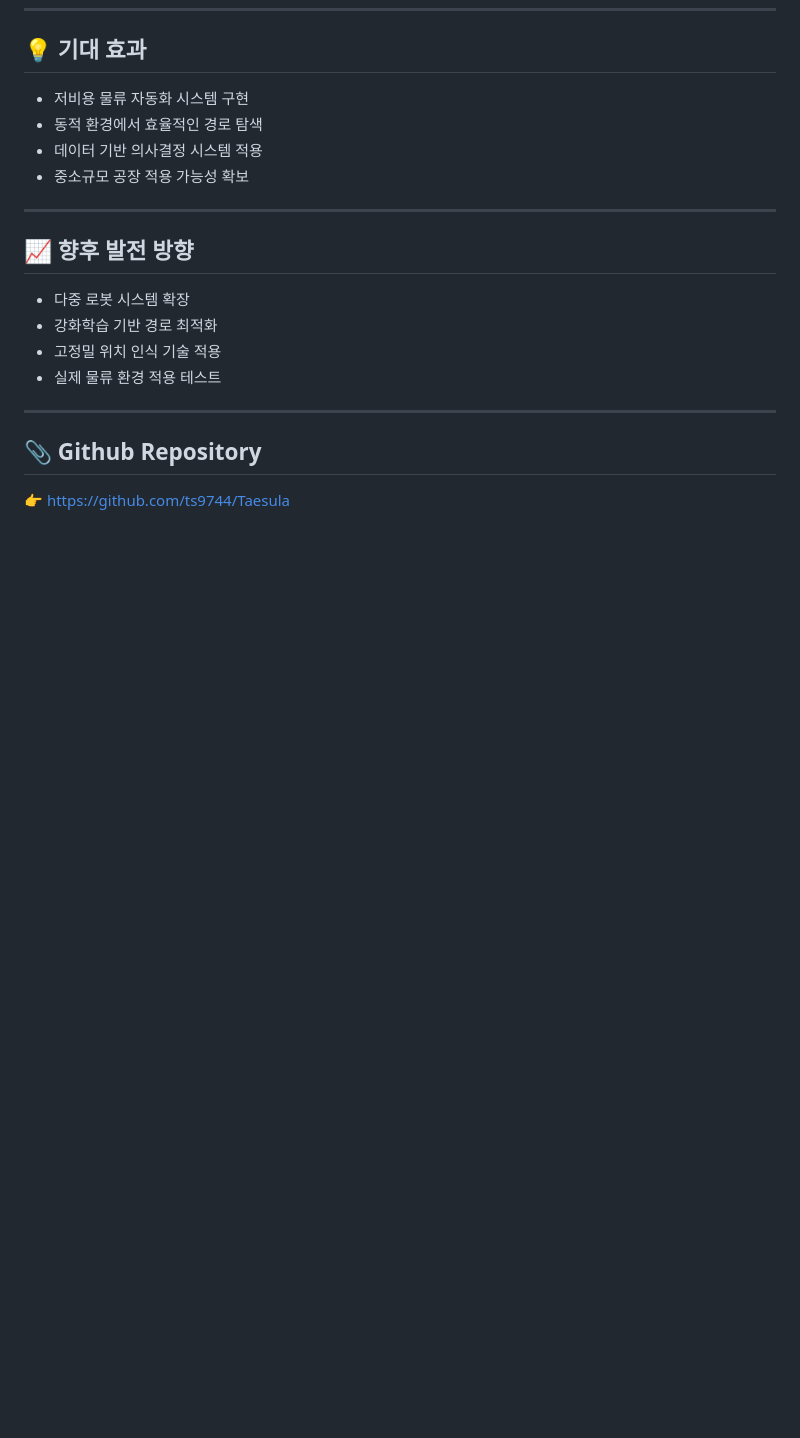
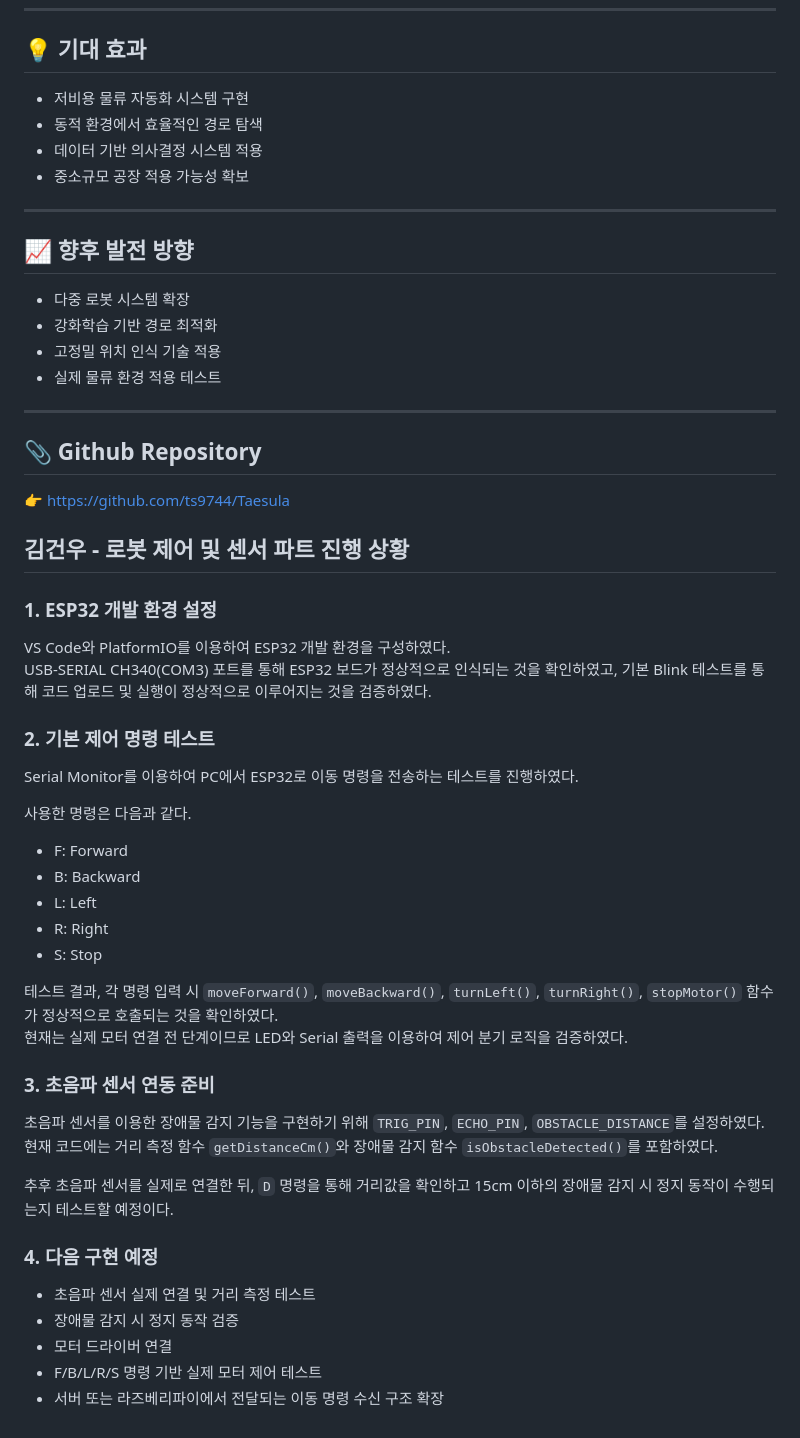
Before and after one commit to ts9744/Taesula, a Markdown page: README.md, the part around the change. GitHub-like rendering; blank space fills up the shorter version.

Commit message:
Update robot control progress

```diff
--- a/README.md
+++ b/README.md
@@ -159,3 +159,42 @@ project/
 ## 📎 Github Repository
 
 👉 https://github.com/ts9744/Taesula
+
+
+
+## 김건우 - 로봇 제어 및 센서 파트 진행 상황
+
+### 1. ESP32 개발 환경 설정
+
+VS Code와 PlatformIO를 이용하여 ESP32 개발 환경을 구성하였다.
+USB-SERIAL CH340(COM3) 포트를 통해 ESP32 보드가 정상적으로 인식되는 것을 확인하였고, 기본 Blink 테스트를 통해 코드 업로드 및 실행이 정상적으로 이루어지는 것을 검증하였다.
+
+### 2. 기본 제어 명령 테스트
+
+Serial Monitor를 이용하여 PC에서 ESP32로 이동 명령을 전송하는 테스트를 진행하였다.
+
+사용한 명령은 다음과 같다.
+
+- F: Forward
+- B: Backward
+- L: Left
+- R: Right
+- S: Stop
+
+테스트 결과, 각 명령 입력 시 `moveForward()`, `moveBackward()`, `turnLeft()`, `turnRight()`, `stopMotor()` 함수가 정상적으로 호출되는 것을 확인하였다.
+현재는 실제 모터 연결 전 단계이므로 LED와 Serial 출력을 이용하여 제어 분기 로직을 검증하였다.
+
+### 3. 초음파 센서 연동 준비
+
+초음파 센서를 이용한 장애물 감지 기능을 구현하기 위해 `TRIG_PIN`, `ECHO_PIN`, `OBSTACLE_DISTANCE`를 설정하였다.
+현재 코드에는 거리 측정 함수 `getDistanceCm()`와 장애물 감지 함수 `isObstacleDetected()`를 포함하였다.
+
+추후 초음파 센서를 실제로 연결한 뒤, `D` 명령을 통해 거리값을 확인하고 15cm 이하의 장애물 감지 시 정지 동작이 수행되는지 테스트할 예정이다.
+
+### 4. 다음 구현 예정
+
+- 초음파 센서 실제 연결 및 거리 측정 테스트
+- 장애물 감지 시 정지 동작 검증
+- 모터 드라이버 연결
+- F/B/L/R/S 명령 기반 실제 모터 제어 테스트
+- 서버 또는 라즈베리파이에서 전달되는 이동 명령 수신 구조 확장
```
